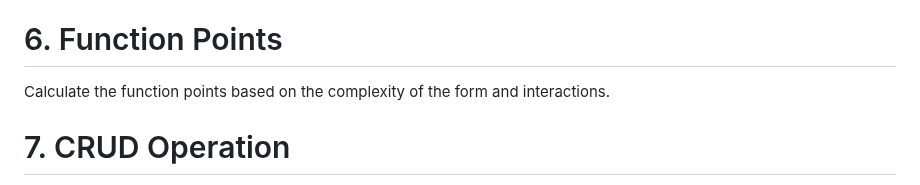
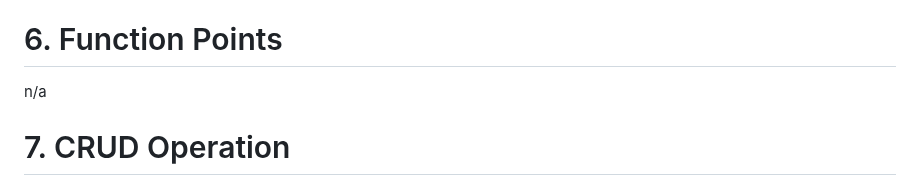
Before and after one commit to leoboehm/hobbydevs, a Markdown page: use_cases/UC5_Applying_for_a_Project.md, the part around the change. Rendered like a GitHub page.

```diff
--- a/use_cases/UC5_Applying_for_a_Project.md
+++ b/use_cases/UC5_Applying_for_a_Project.md
@@ -91,7 +91,7 @@ Feature: Use Case 2 Applying for a Project
 - The project owner receives a notification of a new application.
 
 # 6. Function Points
-Calculate the function points based on the complexity of the form and interactions.
+n/a
 
 # 7. CRUD Operation
 This Use Case represents the "Create" operation in the CRUD (Create, Read, Update, Delete) model, as it involves the creation of an application by the developer.
```
